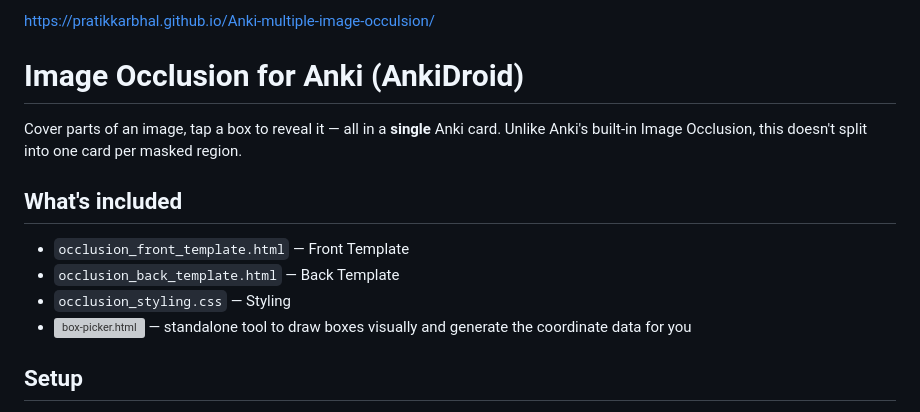
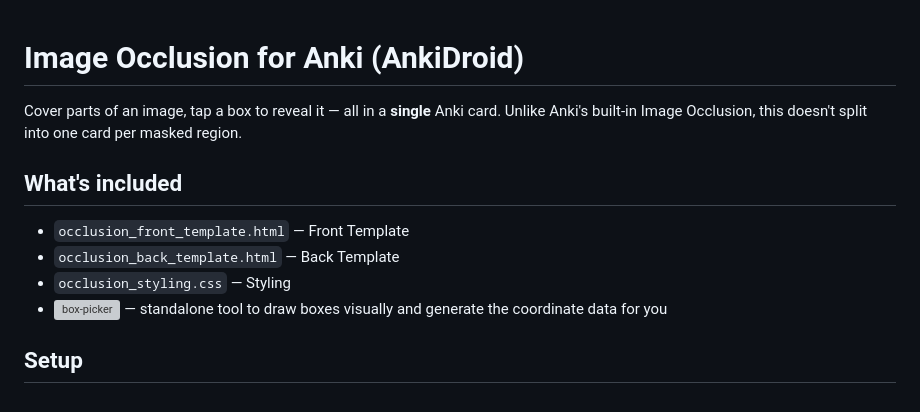
Before and after one commit to pratikkarbhal/Anki-multiple-image-occulsion, a Markdown page: README.md, the part around one of its changes. Rendered like a GitHub page; grey boxes are pictures that could not be loaded.

Commit message:
Fix link formatting and enhance README clarity
Updated the README to improve link formatting and clarity.

```diff
--- a/README.md
+++ b/README.md
@@ -1,5 +1,3 @@
-https://pratikkarbhal.github.io/Anki-multiple-image-occulsion/
-
 # Image Occlusion for Anki (AnkiDroid)
 
 Cover parts of an image, tap a box to reveal it — all in a **single** Anki card. Unlike Anki's built-in Image Occlusion, this doesn't split into one card per masked region.
@@ -9,7 +7,7 @@ Cover parts of an image, tap a box to reveal it — all in a **single** Anki car
 - `occlusion_front_template.html` — Front Template
 - `occlusion_back_template.html` — Back Template
 - `occlusion_styling.css` — Styling
-- ![box-picker.html](https://pratikkarbhal.github.io/Anki-multiple-image-occulsion/) — standalone tool to draw boxes visually and generate the coordinate data for you
+- ![box-picker](https://pratikkarbhal.github.io/Anki-multiple-image-occulsion/) — standalone tool to draw boxes visually and generate the coordinate data for you
 
 ## Setup
 
```
Also changed, not shown: other parts of README.md (+1 -1 lines).
